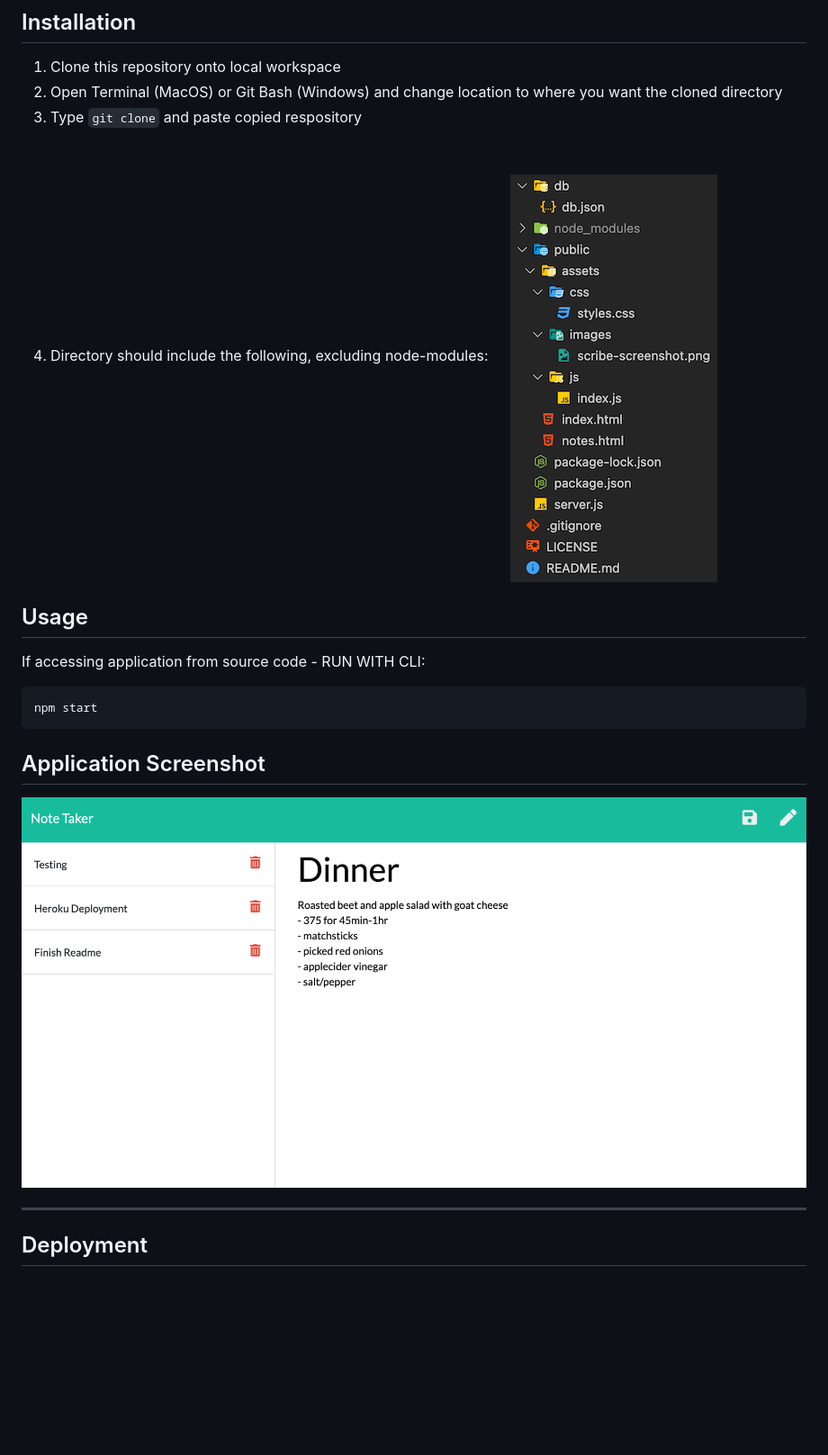
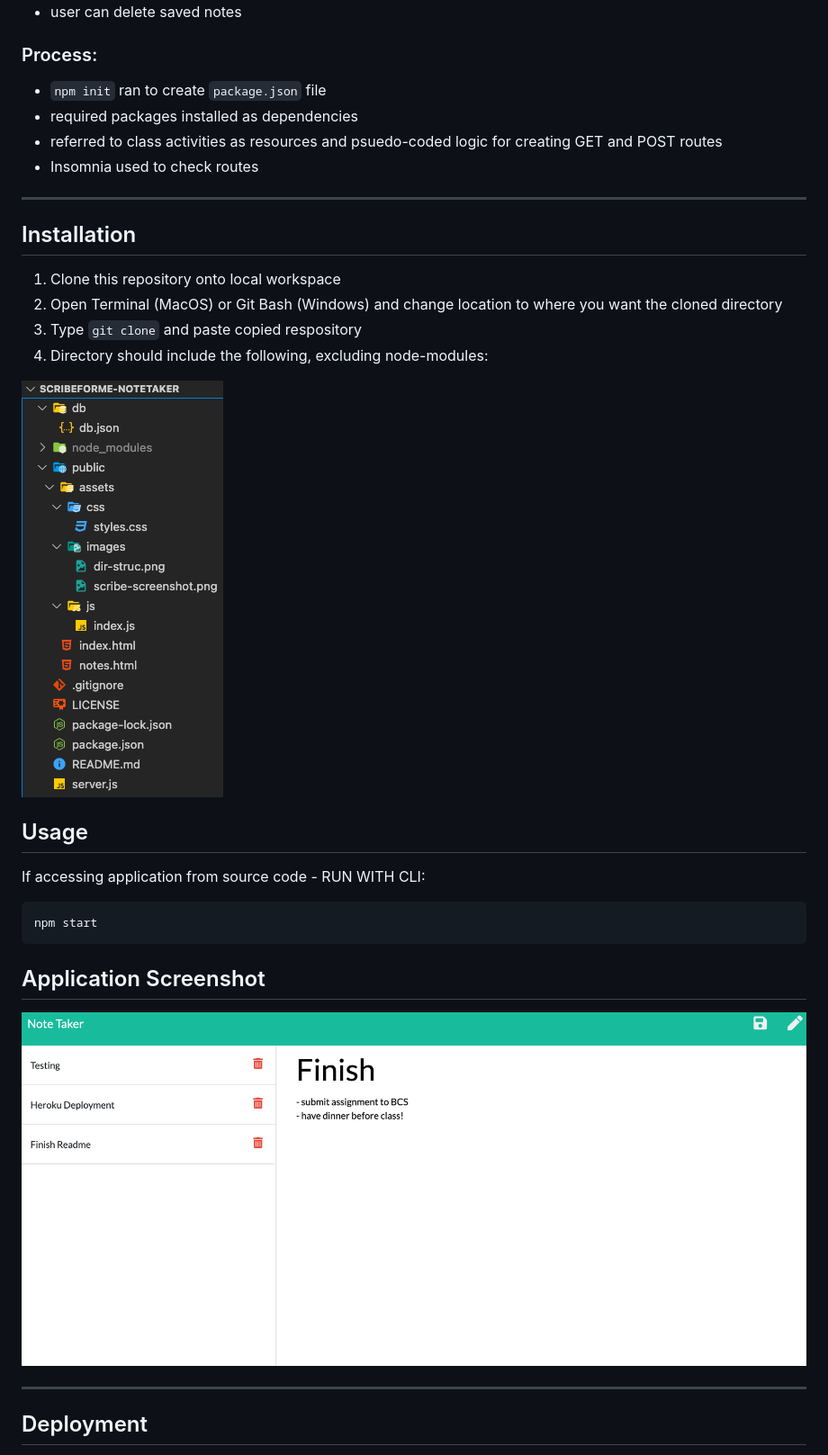
Before and after one commit to p-hsu/scribeForMe-noteTaker, a Markdown page: README.md, the part around the change. Shown: that part at 90% size. GitHub-like rendering; pictures changed too: public/assets/images/dir-struc.png, public/assets/images/scribe-screenshot.png (deleted), public/assets/images/scribe-ss.png (added); blank space fills up the shorter version.

```diff
--- a/README.md
+++ b/README.md
@@ -66,6 +66,7 @@ The following lists all functions within this project:
 2. Open Terminal (MacOS) or Git Bash (Windows) and change location to where you want the cloned directory
 3. Type `git clone` and paste copied respository
 4. Directory should include the following, excluding node-modules:
+
 ![Directory Structure:](./public/assets/images/dir-struc.png)
 
 ## Usage
@@ -78,7 +79,7 @@ npm start
 
 ## Application Screenshot
 
-![Scribe-For-Me screenshot](./public/assets/images/scribe-screenshot.png)
+![Scribe-For-Me screenshot](./public/assets/images/scribe-ss.png)
 
 ****
 
```
